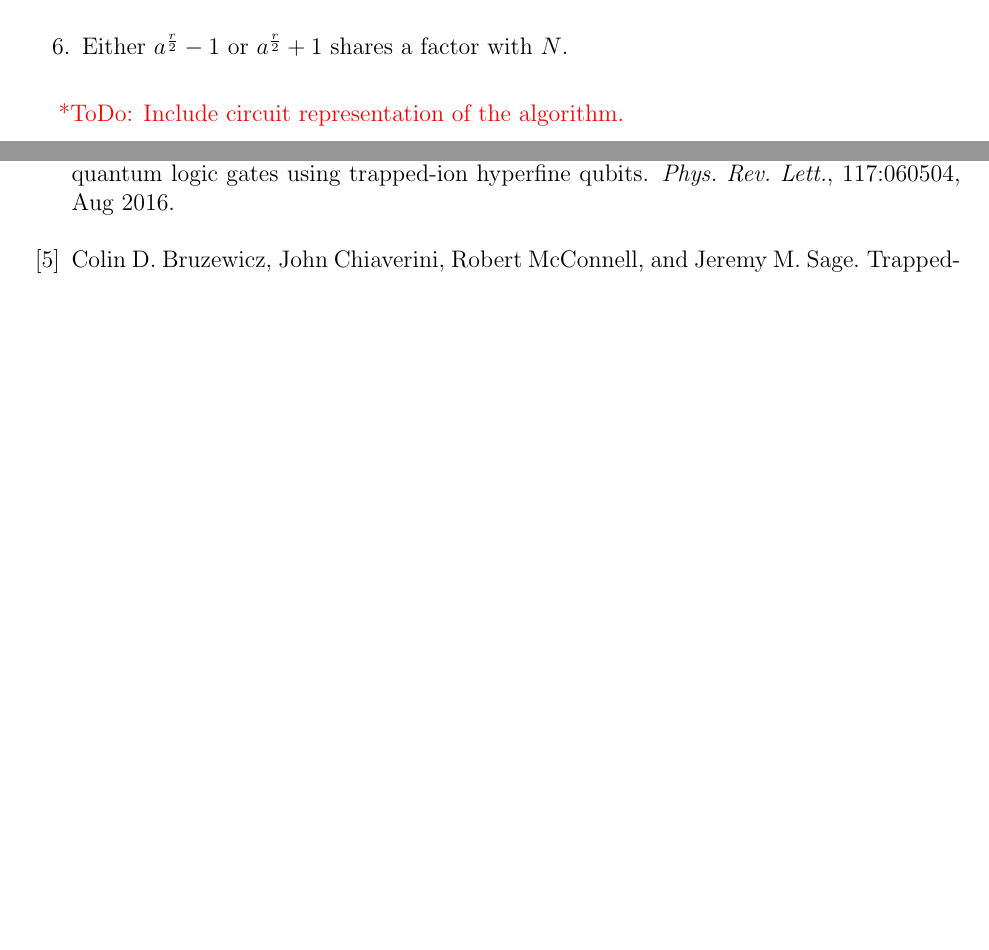
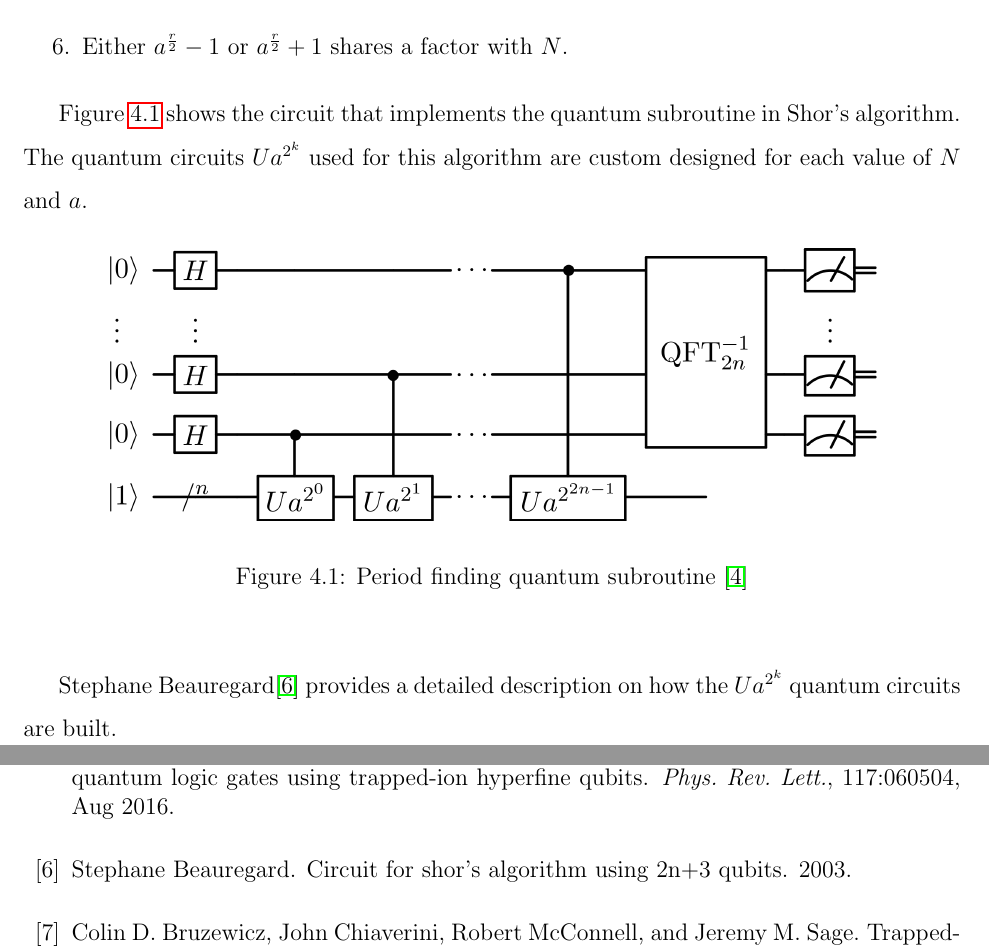
Before and after one commit to cesarzc/uw-master-in-physics-project, a LaTeX thesis (Thesis/thesis.tex, which reads Thesis/04-ShorAlgorithm.tex): two parts of pages 23 and 37 of 39, joined at a grey line, cut so that both start at the same text, the shorter picture padded with empty space. Compiled offline with pdfLaTeX.

Commit message:
Complete Shor algorithm chapter.

```diff
--- a/Thesis/04-ShorAlgorithm.tex
+++ b/Thesis/04-ShorAlgorithm.tex
@@ -21,4 +21,13 @@ Shor's algorithm combines both classical and quantum computations, and the proce
     \item Either $a^{\frac{r}{2}} - 1$ or $a^{\frac{r}{2}} + 1$ shares a factor with $N$.
 \end{enumerate}
 
-\todo{Include circuit representation of the algorithm.}
+Figure \ref{fig:PeriodFindingQuantumSubroutine} shows the circuit that implements the quantum subroutine in Shor's algorithm. The quantum circuits $Ua^{2^k}$ used for this algorithm are custom designed for each value of $N$ and $a$.
+
+\begin{figure}[h!]
+    \centering
+    \includegraphics[scale=.15]{images/Shor-QuantumPeriodFinding.png}
+    \caption{Period finding quantum subroutine \cite{ShorQuantumSubroutineImage}}
+    \label{fig:PeriodFindingQuantumSubroutine}
+\end{figure}
+
+Stephane Beauregard\cite{CircuitForShorAlgorithm_2003} provides a detailed description on how the $Ua^{2^k}$ quantum circuits are built.
```
Also changed, not shown: Thesis/thesis.bib (+15 -0 lines), Thesis/images/Shor-QuantumPeriodFinding.png (added), Thesis/thesis.pdf.
